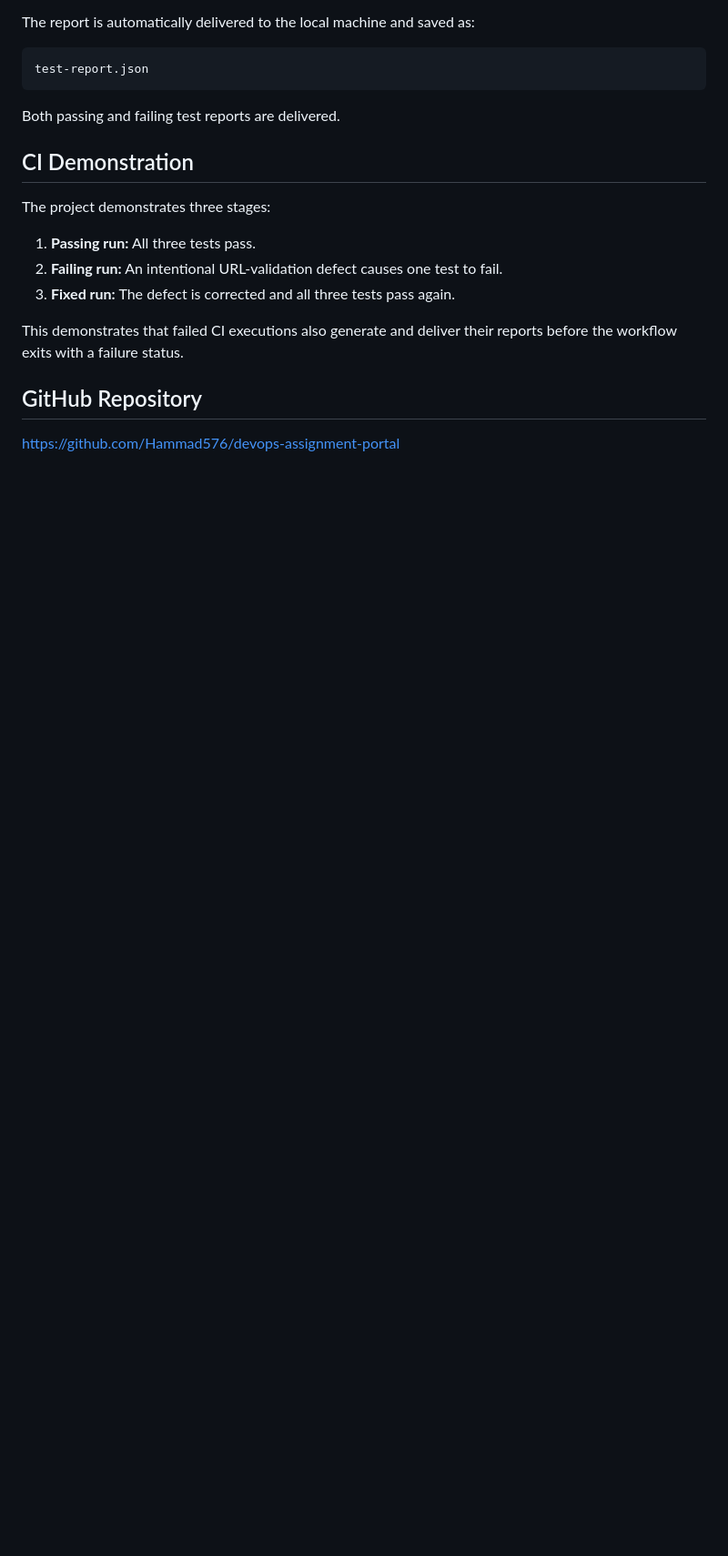
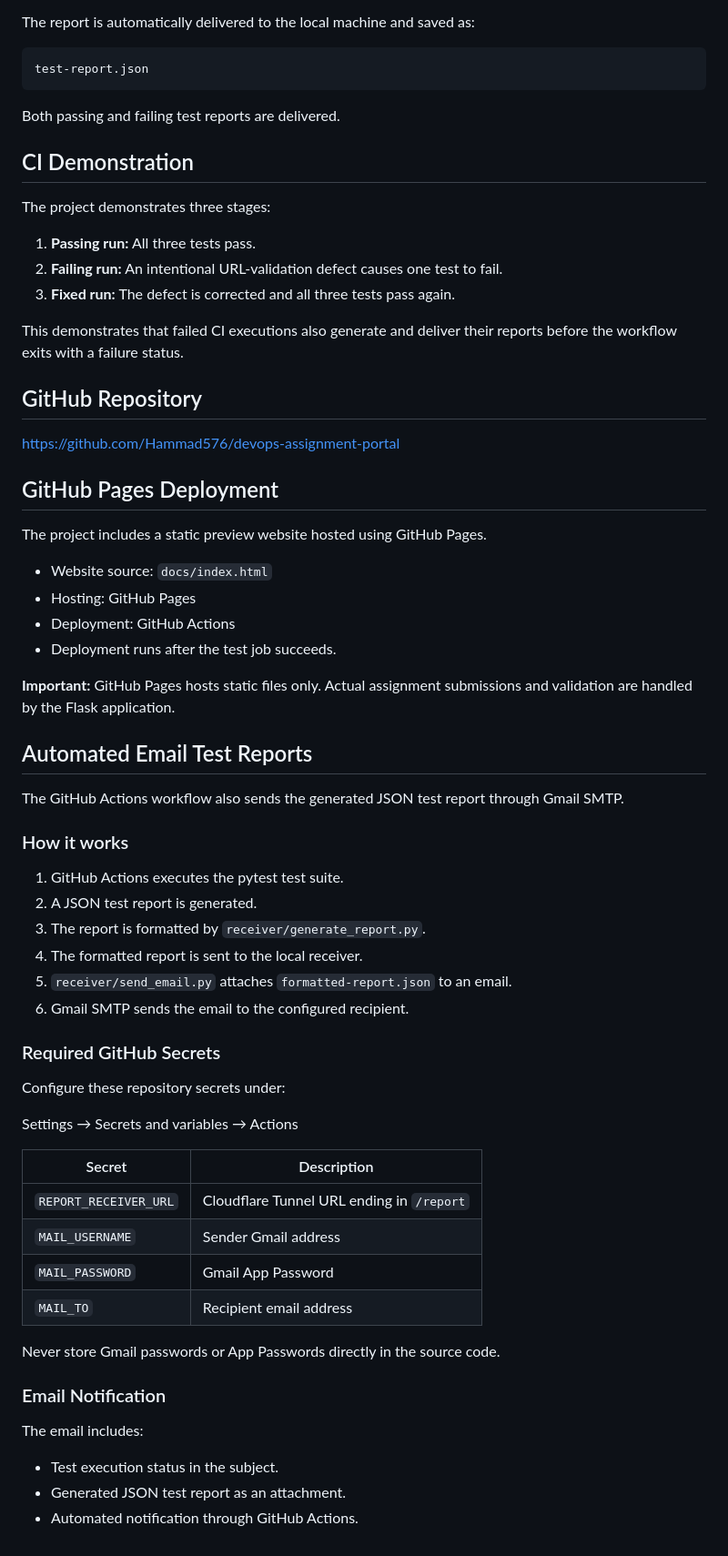
Before and after one commit to Hammad576/devops-assignment-portal, a Markdown page: README.md, the part around one of its changes. Shown at 91% size. Drawn GitHub-style; blank space fills up the shorter version.

Commit message:
Update README with Pages and email documentation

```diff
--- a/README.md
+++ b/README.md
@@ -176,3 +177,49 @@ This demonstrates that failed CI executions also generate and deliver their repo
 ## GitHub Repository
 
 https://github.com/Hammad576/devops-assignment-portal
+
+## GitHub Pages Deployment
+
+The project includes a static preview website hosted using GitHub Pages.
+
+- Website source: `docs/index.html`
+- Hosting: GitHub Pages
+- Deployment: GitHub Actions
+- Deployment runs after the test job succeeds.
+
+**Important:** GitHub Pages hosts static files only. Actual assignment submissions and validation are handled by the Flask application.
+
+## Automated Email Test Reports
+
+The GitHub Actions workflow also sends the generated JSON test report through Gmail SMTP.
+
+### How it works
+
+1. GitHub Actions executes the pytest test suite.
+2. A JSON test report is generated.
+3. The report is formatted by `receiver/generate_report.py`.
+4. The formatted report is sent to the local receiver.
+5. `receiver/send_email.py` attaches `formatted-report.json` to an email.
+6. Gmail SMTP sends the email to the configured recipient.
+
+### Required GitHub Secrets
+
+Configure these repository secrets under:
+
+Settings → Secrets and variables → Actions
+
+| Secret | Description |
+|---|---|
+| `REPORT_RECEIVER_URL` | Cloudflare Tunnel URL ending in `/report` |
+| `MAIL_USERNAME` | Sender Gmail address |
+| `MAIL_PASSWORD` | Gmail App Password |
+| `MAIL_TO` | Recipient email address |
+
+Never store Gmail passwords or App Passwords directly in the source code.
+
+### Email Notification
+
+The email includes:
+- Test execution status in the subject.
+- Generated JSON test report as an attachment.
+- Automated notification through GitHub Actions.
```
Also changed, not shown: other parts of README.md (+4 -3 lines).
